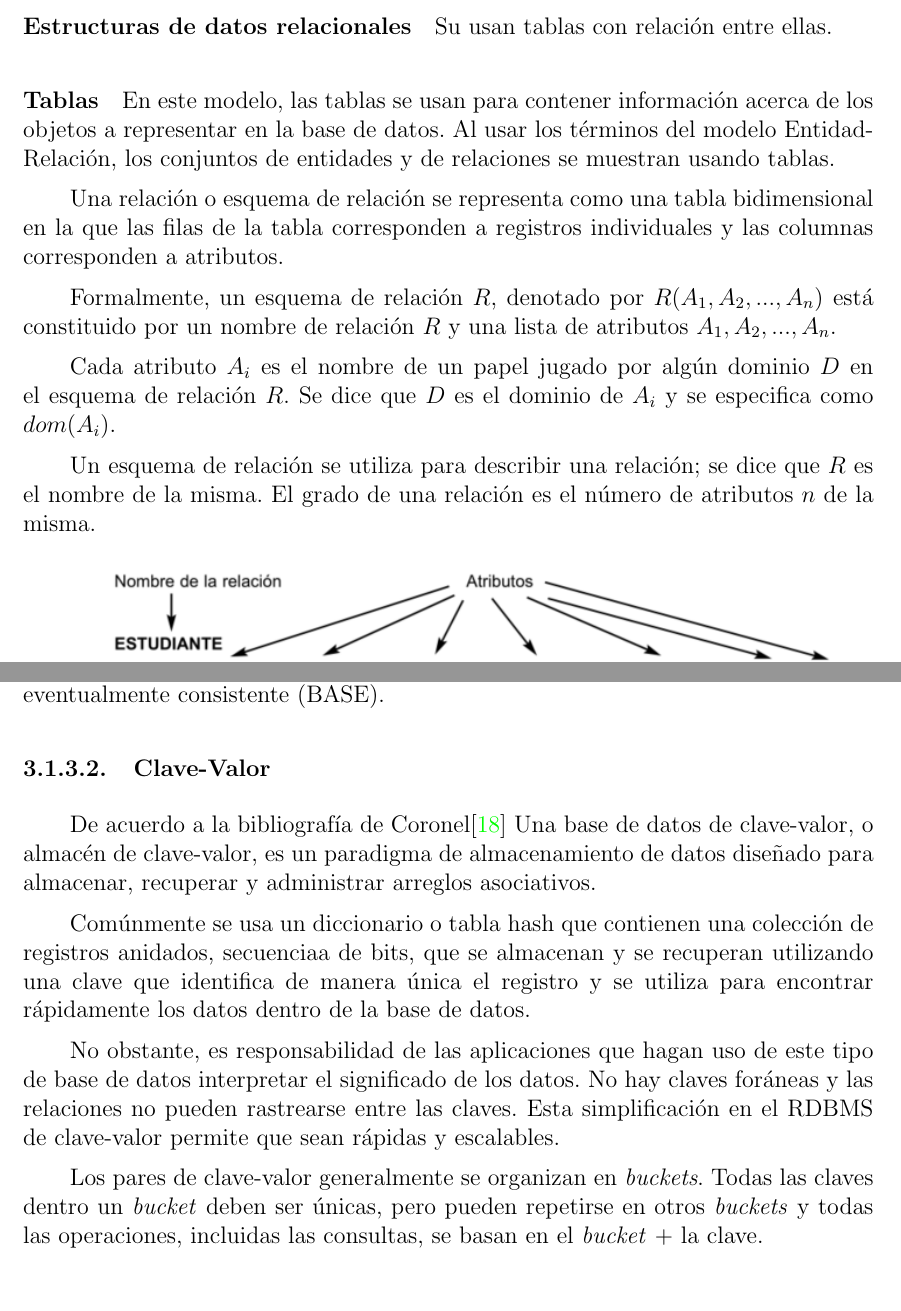
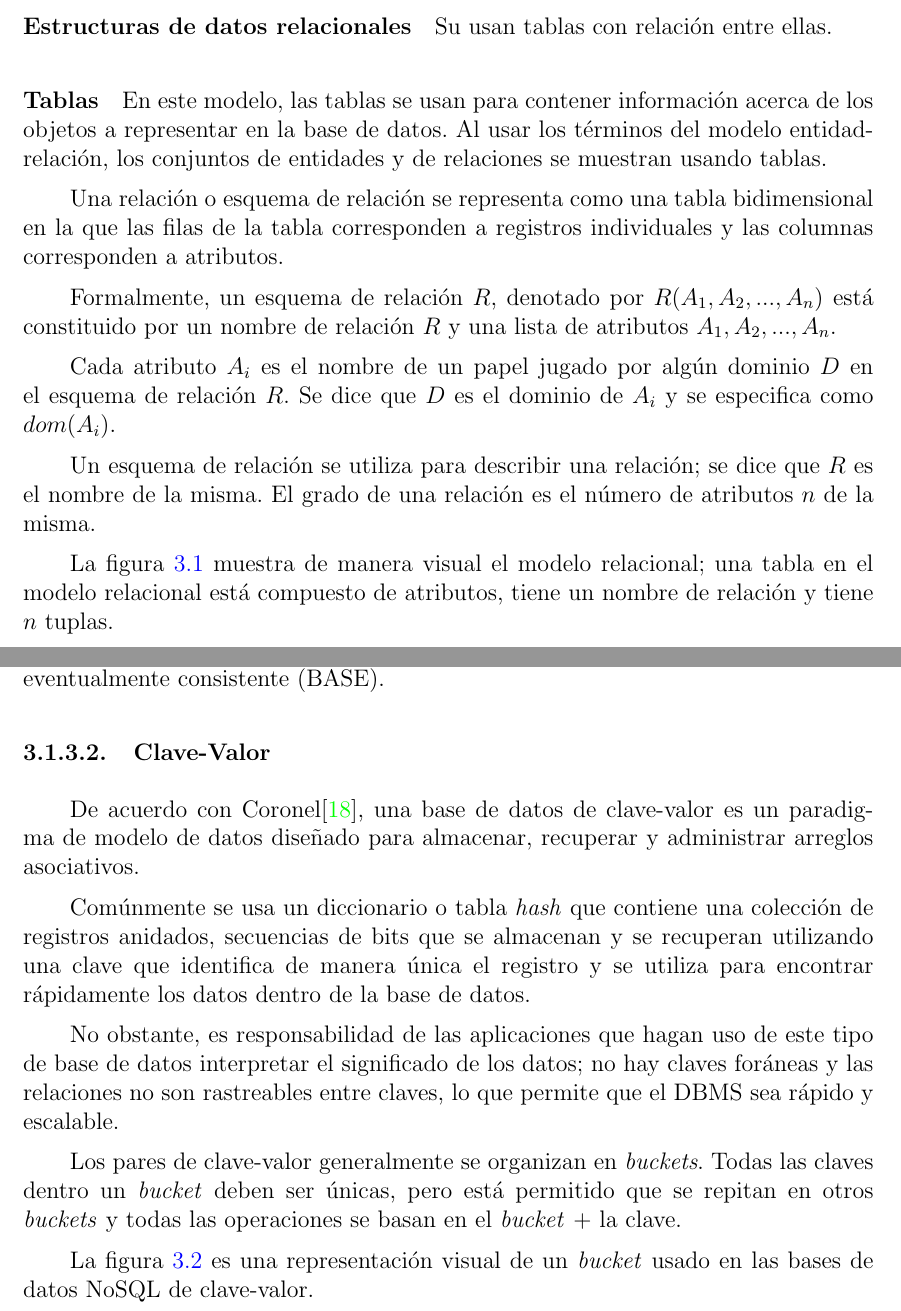
Before and after one commit to martinez-acosta/DOCS-TT-2019-B052, a LaTeX document (2019-B052.tex, which reads marcoTeorico/almacenamientoClaveValor.tex, marcoTeorico/modeloRelacional.tex): two parts of pages 27 and 34 of 99 before the commit and two parts of pages 27 and 34 of 100 after it, joined at a grey line, cut so that both start at the same text. Compiled offline with pdfLaTeX.

Commit message:
avances redaccion, agregada tabla

```diff
--- a/marcoTeorico/almacenamientoClaveValor.tex
+++ b/marcoTeorico/almacenamientoClaveValor.tex
@@ -1,17 +1,19 @@
 \subsubsection{Clave-Valor}
-De acuerdo a la bibliografía de Coronel\cite{coronel_database_nodate} Una base de datos de clave-valor, o almacén de clave-valor, es un paradigma de almacenamiento de datos diseñado para almacenar, recuperar y administrar arreglos asociativos.
+De acuerdo con Coronel\cite{coronel_database_nodate}, una base de datos de clave-valor es un paradigma de modelo de datos diseñado para almacenar, recuperar y administrar arreglos asociativos.
 
 
-Comúnmente se usa un diccionario o tabla hash que contienen una colección de registros anidados, secuenciaa de bits, que se almacenan y se recuperan utilizando una clave que identifica de manera única el registro y se utiliza para encontrar rápidamente los datos dentro de la base de datos.
+Comúnmente se usa un diccionario o tabla \textit{hash} que contiene una colección de registros anidados, secuencias de bits que se almacenan y se recuperan utilizando una clave que identifica de manera única el registro y se utiliza para encontrar rápidamente los datos dentro de la base de datos.
 
 
-No obstante, es responsabilidad de las aplicaciones que hagan uso de este tipo de base de datos interpretar el significado de los datos. No hay claves foráneas y las relaciones no pueden rastrearse entre las claves. Esta simplificación en el RDBMS de clave-valor permite que sean rápidas y escalables.
+No obstante, es responsabilidad de las aplicaciones que hagan uso de este tipo de base de datos interpretar el significado de los datos; no hay claves foráneas y las relaciones no son rastreables entre claves, lo que permite que el DBMS sea rápido y escalable.
 
 
-Los pares de clave-valor generalmente se organizan en \textit{buckets}. Todas las claves dentro un \textit{bucket} deben ser únicas, pero pueden repetirse en otros \textit{buckets} y todas las operaciones, incluidas las consultas, se basan en el \textit{bucket} + la clave.
+Los pares de clave-valor generalmente se organizan en \textit{buckets}. Todas las claves dentro un \textit{bucket} deben ser únicas, pero está permitido que se repitan en otros \textit{buckets} y todas las operaciones se basan en el \textit{bucket} + la clave.
 
 
-\begin{figure}[h!t]
+La figura~\ref{img:claveValor-bucket} es una representación visual de un \textit{bucket} usado en las bases de datos NoSQL de clave-valor.
+
+\begin{figure}[H]
     \centering
     \includegraphics[width=0.75\textwidth]{noSQL/bucket.png}
     \caption{\textit{Bucket} en el almacenamiento clave-valor}
--- a/marcoTeorico/modeloRelacional.tex
+++ b/marcoTeorico/modeloRelacional.tex
@@ -27,7 +27,7 @@ Basado en estos conceptos, el modelo relacional tiene tres componentes bien defi
 \paragraph*{Estructuras de datos relacionales}
 Su usan tablas con relación entre ellas.
 \paragraph*{Tablas}
-En este modelo, las tablas se usan para contener información acerca de los objetos a representar en la base de datos. Al usar los términos del modelo Entidad-Relación, los conjuntos de entidades y de relaciones se muestran usando tablas.
+En este modelo, las tablas se usan para contener información acerca de los objetos a representar en la base de datos. Al usar los términos del modelo entidad-relación, los conjuntos de entidades y de relaciones se muestran usando tablas.
 
 
 Una relación o esquema de relación se representa como una tabla bidimensional en la que las filas de la tabla corresponden a registros individuales y las columnas corresponden a atributos.
@@ -41,4 +41,4 @@ Cada atributo $A_i$ es el nombre de un papel jugado por algún dominio $D$ en el
 Un esquema de relación se utiliza para describir una relación; se dice que $R$ es el nombre de la misma. El grado de una relación es el número de atributos $n$ de la misma.
 
 
-\begin{figure}[ht]
+La figura~\ref{img:modeloRelacional-Tabla} muestra de manera visual el modelo relacional; una tabla en el modelo relacional está compuesto de atributos, tiene un nombre de relación y tiene $n$ tuplas.
```
Also changed, not shown: estadoArte/mortadelo.tex (+1 -1 lines), marcoTeorico/almacenamientoDocumentos.tex (+1 -1 lines), marcoTeorico/modeloEntidadRelacion.tex (+1 -1 lines), 2019-B052.pdf, marcoTeorico/almacenamientoClaveValor.tex (7 more changed lines), marcoTeorico/modeloRelacional.tex (5 more changed lines).
